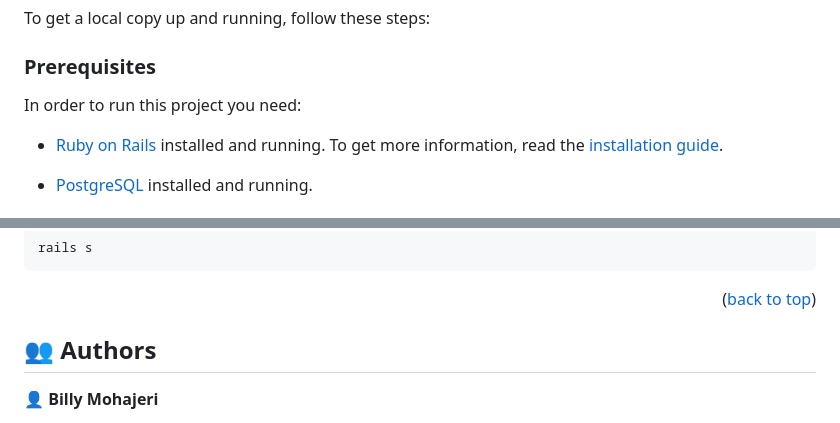
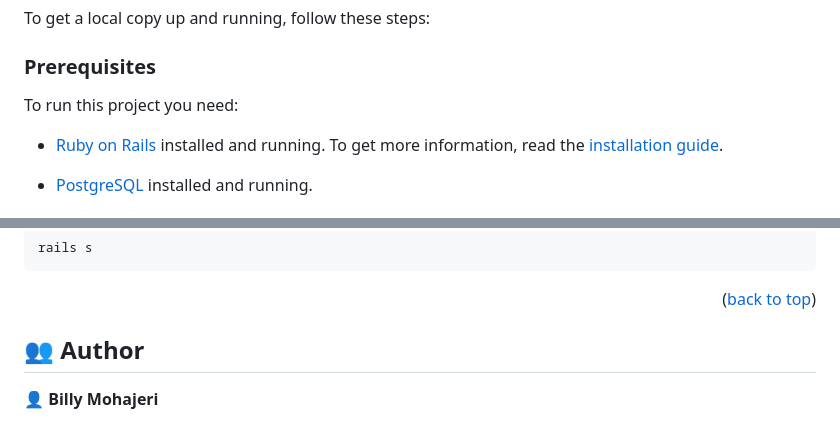
Before and after one commit to billymohajeri/Budget-App, a Markdown page: README.md, 2 parts joined by grey strips. Rendered like a GitHub page.

```diff
--- a/README.md
+++ b/README.md
@@ -61,7 +60,7 @@ To get a local copy up and running, follow these steps:
 
 ### Prerequisites
 
-In order to run this project you need:
+To run this project you need:
 
 - [Ruby on Rails](https://rubyonrails.org/) installed and running. To get more information, read the [installation guide](https://guides.rubyonrails.org/).
 
@@ -96,7 +95,7 @@ rails s
 
 <p align="right">(<a href="#readme-top">back to top</a>)</p>
 
-## 👥 Authors <a name="authors"></a>
+## 👥 Author <a name="authors"></a>
 
 👤 **Billy Mohajeri**
 
```
Also changed, not shown: other parts of README.md (+0 -1 lines).
